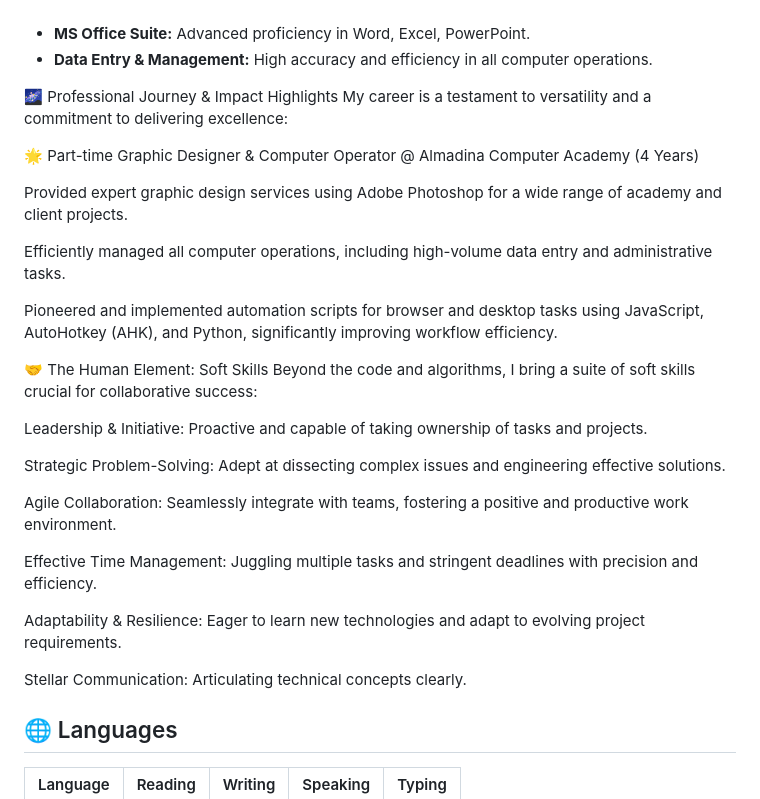
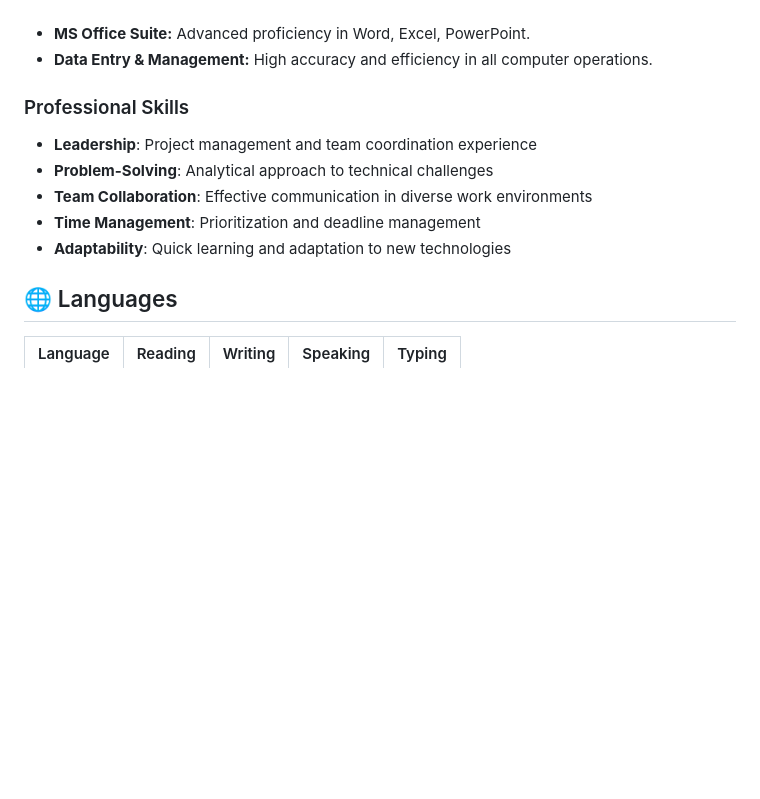
Before and after one commit to muhibkhan123/My-CV, a Markdown page: README.md, the part around the change. Rendered like a GitHub page; folded sections open; blank space fills up the shorter version.

```diff
--- a/README.md
+++ b/README.md
@@ -53,31 +53,14 @@ My expertise spans across a spectrum of technologies, enabling me to tackle comp
 </ul>
 </details>
 
-🌌 Professional Journey & Impact Highlights
-My career is a testament to versatility and a commitment to delivering excellence:
+### Professional Skills
 
-🌟 Part-time Graphic Designer & Computer Operator @ Almadina Computer Academy (4 Years)
+- **Leadership**: Project management and team coordination experience
+- **Problem-Solving**: Analytical approach to technical challenges
+- **Team Collaboration**: Effective communication in diverse work environments
+- **Time Management**: Prioritization and deadline management
+- **Adaptability**: Quick learning and adaptation to new technologies
 
-Provided expert graphic design services using Adobe Photoshop for a wide range of academy and client projects.
-
-Efficiently managed all computer operations, including high-volume data entry and administrative tasks.
-
-Pioneered and implemented automation scripts for browser and desktop tasks using JavaScript, AutoHotkey (AHK), and Python, significantly improving workflow efficiency.
-
-🤝 The Human Element: Soft Skills
-Beyond the code and algorithms, I bring a suite of soft skills crucial for collaborative success:
-
-Leadership & Initiative: Proactive and capable of taking ownership of tasks and projects.
-
-Strategic Problem-Solving: Adept at dissecting complex issues and engineering effective solutions.
-
-Agile Collaboration: Seamlessly integrate with teams, fostering a positive and productive work environment.
-
-Effective Time Management: Juggling multiple tasks and stringent deadlines with precision and efficiency.
-
-Adaptability & Resilience: Eager to learn new technologies and adapt to evolving project requirements.
-
-Stellar Communication: Articulating technical concepts clearly.
 
 ## 🌐 Languages
 
```
